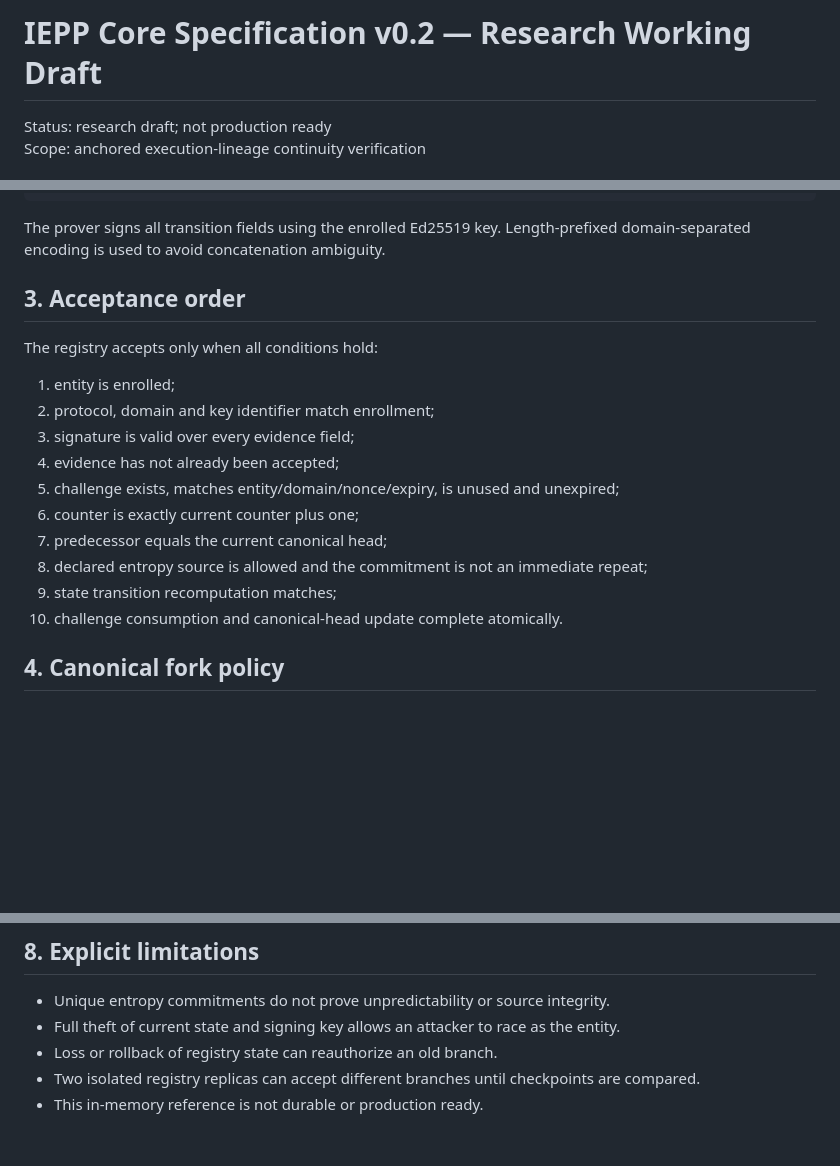
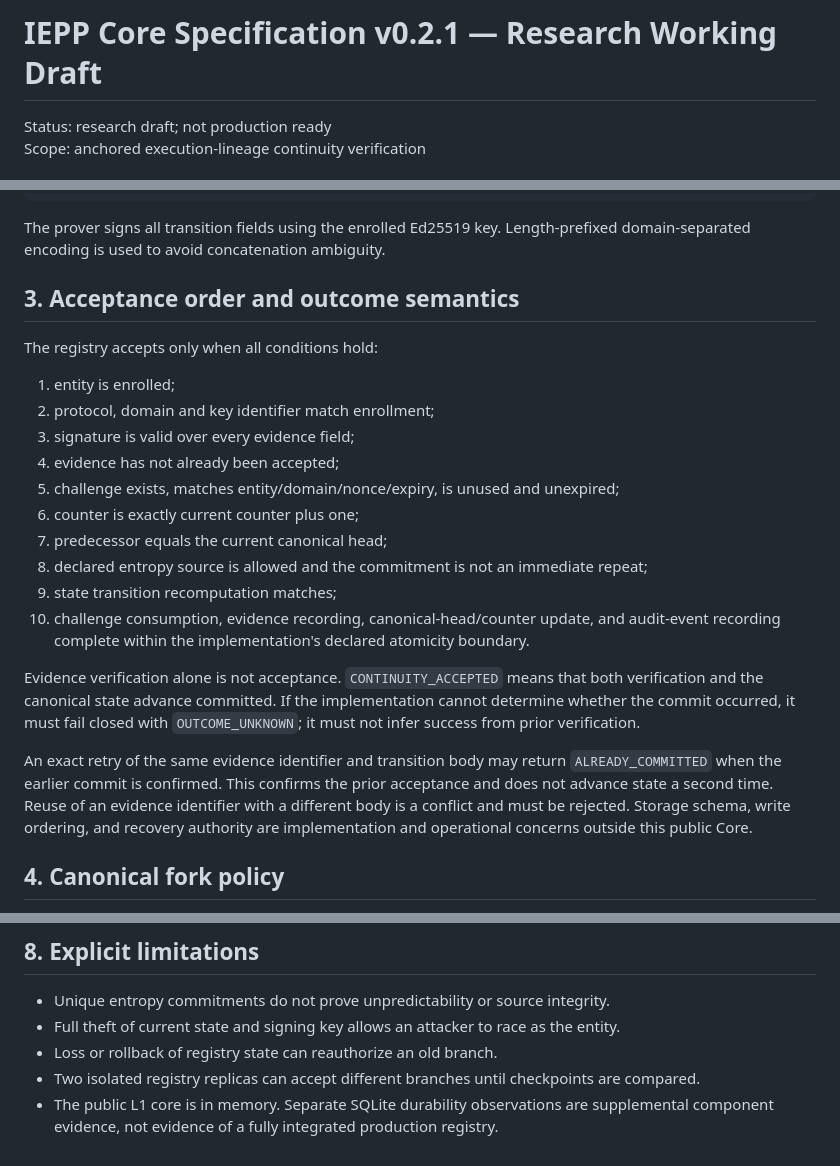
Before and after one commit to swc8121-alt/iepp, a Markdown page: docs/IEPP_Core_Specification_v0.2.md, 3 parts joined by grey strips. GitHub-like rendering; blank space fills up the shorter version.

Commit message:
Align Core v0.2.1 acceptance and evidence boundaries

```diff
--- a/docs/IEPP_Core_Specification_v0.2.md
+++ b/docs/IEPP_Core_Specification_v0.2.md
@@ -1,4 +1,4 @@
-# IEPP Core Specification v0.2 — Research Working Draft
+# IEPP Core Specification v0.2.1 — Research Working Draft
 
 Status: research draft; not production ready
 Scope: anchored execution-lineage continuity verification
@@ -29,7 +29,7 @@ S[t] = H(
 The prover signs all transition fields using the enrolled Ed25519 key. Length-prefixed domain-separated encoding is
 used to avoid concatenation ambiguity.
 
-## 3. Acceptance order
+## 3. Acceptance order and outcome semantics
 
 The registry accepts only when all conditions hold:
 
@@ -42,7 +42,17 @@ The registry accepts only when all conditions hold:
 7. predecessor equals the current canonical head;
 8. declared entropy source is allowed and the commitment is not an immediate repeat;
 9. state transition recomputation matches;
-10. challenge consumption and canonical-head update complete atomically.
+10. challenge consumption, evidence recording, canonical-head/counter update, and audit-event recording complete
+    within the implementation's declared atomicity boundary.
+
+Evidence verification alone is not acceptance. `CONTINUITY_ACCEPTED` means that both verification and the canonical
+state advance committed. If the implementation cannot determine whether the commit occurred, it must fail closed
+with `OUTCOME_UNKNOWN`; it must not infer success from prior verification.
+
+An exact retry of the same evidence identifier and transition body may return `ALREADY_COMMITTED` when the earlier
+commit is confirmed. This confirms the prior acceptance and does not advance state a second time. Reuse of an
+evidence identifier with a different body is a conflict and must be rejected. Storage schema, write ordering, and
+recovery authority are implementation and operational concerns outside this public Core.
 
 ## 4. Canonical fork policy
 
@@ -80,4 +90,5 @@ Claims must not exceed the deployed level.
 - Full theft of current state and signing key allows an attacker to race as the entity.
 - Loss or rollback of registry state can reauthorize an old branch.
 - Two isolated registry replicas can accept different branches until checkpoints are compared.
-- This in-memory reference is not durable or production ready.
+- The public L1 core is in memory. Separate SQLite durability observations are supplemental component evidence, not
+  evidence of a fully integrated production registry.
```
